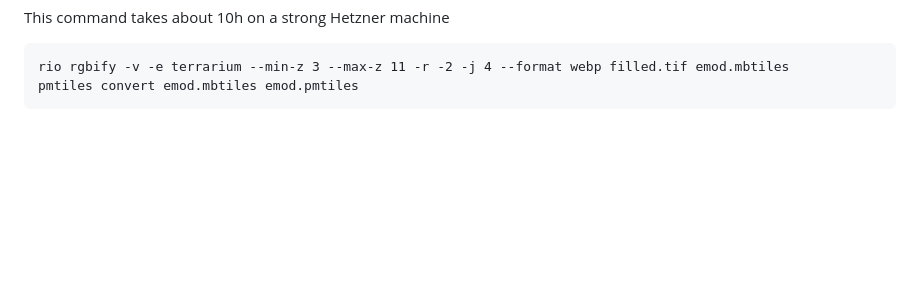
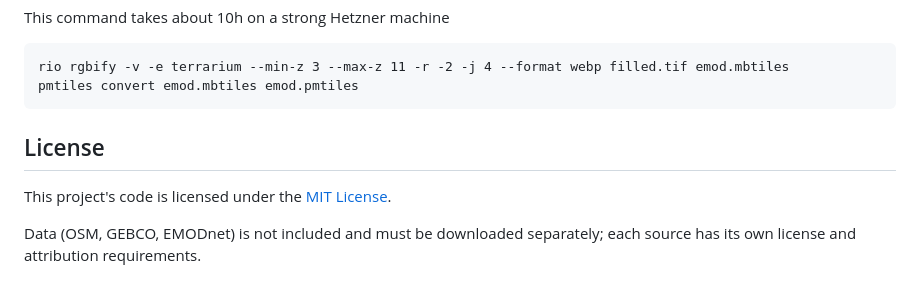
Before and after one commit to prozessor13/seamap, a Markdown page: README.md, the part around the change. GitHub-like rendering; blank space fills up the shorter version.

````diff
--- a/README.md
+++ b/README.md
@@ -437,3 +437,9 @@ This command takes about 10h on a strong Hetzner machine
 rio rgbify -v -e terrarium --min-z 3 --max-z 11 -r -2 -j 4 --format webp filled.tif emod.mbtiles
 pmtiles convert emod.mbtiles emod.pmtiles
 ```
+
+## License
+
+This project's code is licensed under the [MIT License](LICENSE.md).
+
+Data (OSM, GEBCO, EMODnet) is not included and must be downloaded separately; each source has its own license and attribution requirements.
````
Also changed, not shown: LICENSE.md (added, +21 -0 lines).
